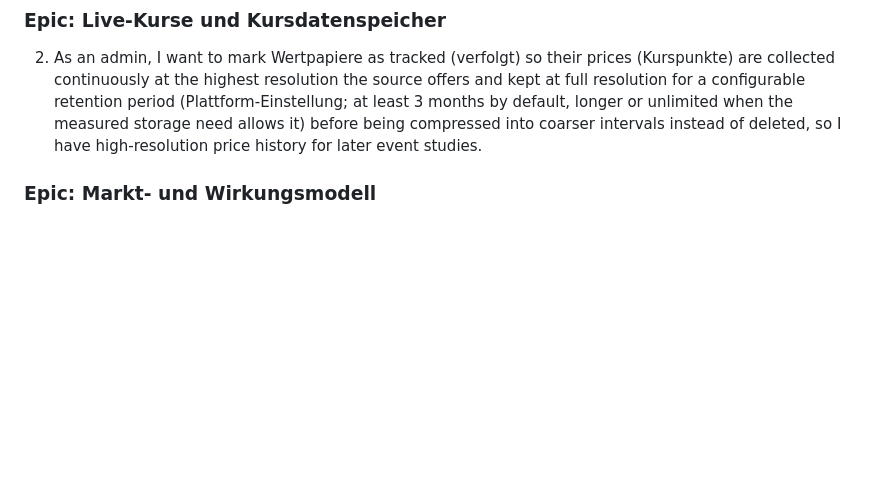
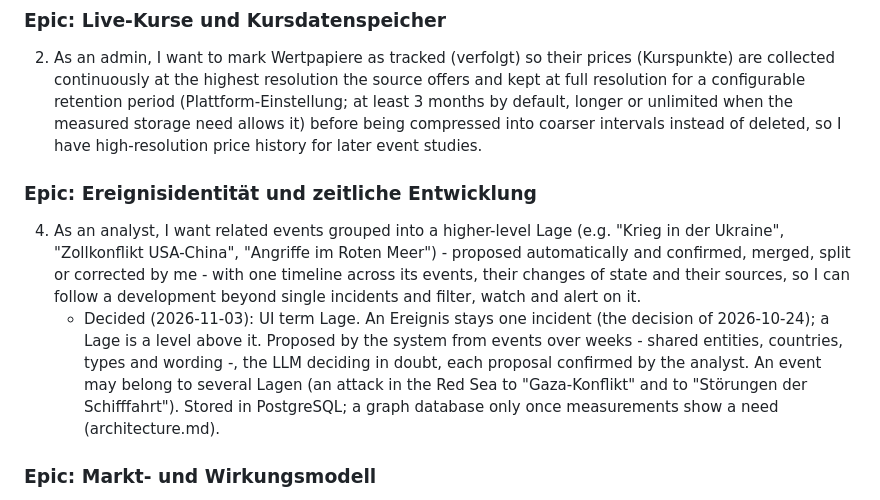
Before and after one commit to Zickezack/Seismo, a Markdown page: userstories.md, the part around the change. Rendered like a GitHub page; blank space fills up the shorter version.

Commit message:
Add the Lage story to the backlog: related events grouped into a higher-level Lage, proposed over weeks with the LLM deciding in doubt, an event in several Lagen (Ereignisidentität und zeitliche Entwicklung story 4)
Co-Authored-By: Claude Opus 5.5 <noreply@anthropic.com>

```diff
--- a/userstories.md
+++ b/userstories.md
@@ -29,6 +29,10 @@ The first sprint does not build any comprehensive stock forecasting yet. It prov
 
 ### Epic: Live-Kurse und Kursdatenspeicher
 2. As an admin, I want to mark Wertpapiere as tracked (verfolgt) so their prices (Kurspunkte) are collected continuously at the highest resolution the source offers and kept at full resolution for a configurable retention period (Plattform-Einstellung; at least 3 months by default, longer or unlimited when the measured storage need allows it) before being compressed into coarser intervals instead of deleted, so I have high-resolution price history for later event studies.
+
+### Epic: Ereignisidentität und zeitliche Entwicklung
+4. As an analyst, I want related events grouped into a higher-level Lage (e.g. "Krieg in der Ukraine", "Zollkonflikt USA-China", "Angriffe im Roten Meer") - proposed automatically and confirmed, merged, split or corrected by me - with one timeline across its events, their changes of state and their sources, so I can follow a development beyond single incidents and filter, watch and alert on it.
+   - Decided (2026-11-03): UI term Lage. An Ereignis stays one incident (the decision of 2026-10-24); a Lage is a level above it. Proposed by the system from events over weeks - shared entities, countries, types and wording -, the LLM deciding in doubt, each proposal confirmed by the analyst. An event may belong to several Lagen (an attack in the Red Sea to "Gaza-Konflikt" and to "Störungen der Schifffahrt"). Stored in PostgreSQL; a graph database only once measurements show a need (architecture.md).
 
 ### Epic: Markt- und Wirkungsmodell
 1. As an analyst, I want impact hypotheses (Wirkungsannahmen) that link events to companies, sectors and assets - direct or indirect; positive, negative or neutral; short-, medium- or long-term - each naming mechanism, affected entities, horizon, evidence and counterarguments, and classified as evidenced, plausible or speculative, so I can judge possible market effects.
```
